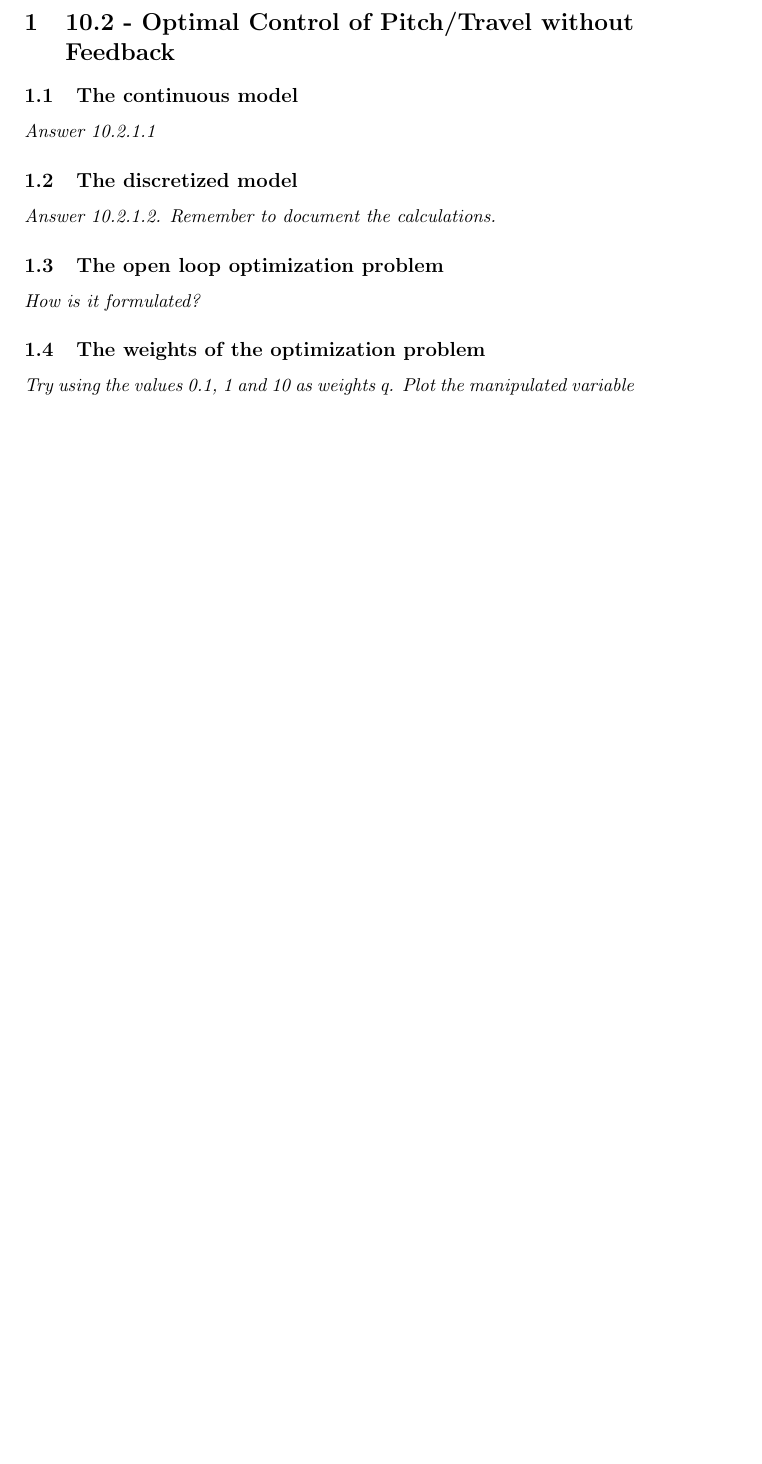
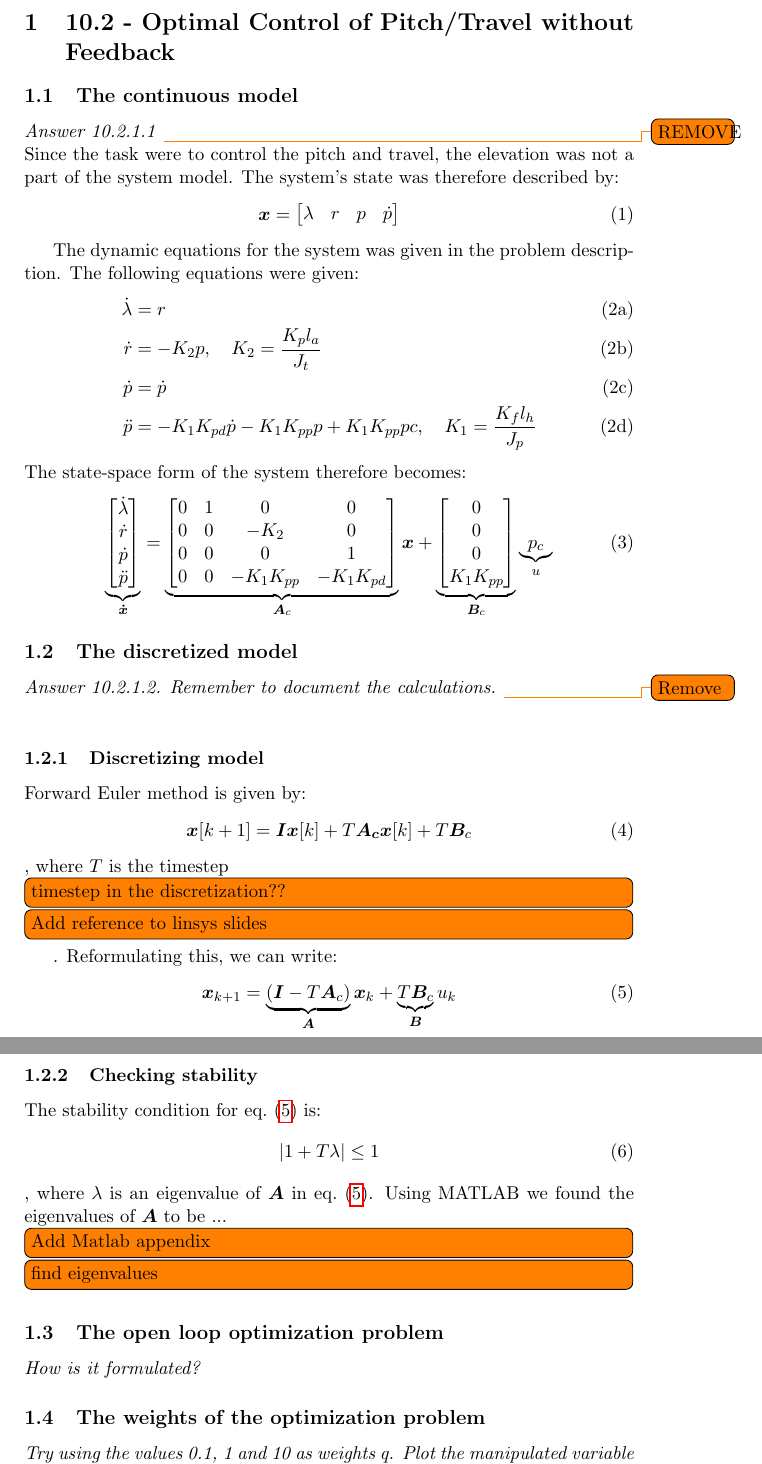
Before and after one commit to VemundRogne/OptReg, a LaTeX document (LaTeX report/main.tex, which reads LaTeX report/task_10_2.tex): part of page 4 of 7 before the commit and two parts of pages 4 and 5 of 8 after it, the two joined at a grey line, cut so that both start at the same text, the shorter picture padded with empty space. Compiled offline with pdfLaTeX.

Commit message:
Update lab 2.1-2.2

```diff
--- a/LaTeX report/main.tex
+++ b/LaTeX report/main.tex
@@ -4,6 +4,9 @@
 \usepackage{hyperref} % Provides clickable links. Always load last, but before cleveref.
 
 \usepackage{amsmath}
+\usepackage{bm}
+\usepackage{todonotes}
+\usepackage{cleveref}
 
 %% To easily include matlab code, I would recommend to have a look at this answer https://tex.stackexchange.com/a/158816 which has nice examples.
 
--- a/LaTeX report/task_10_2.tex
+++ b/LaTeX report/task_10_2.tex
@@ -1,10 +1,66 @@
 \section{10.2 - Optimal Control of Pitch/Travel without Feedback }
 
 \subsection{The continuous model}
-\textit{Answer 10.2.1.1}
+\textit{Answer 10.2.1.1} \todo{REMOVE}\\
+Since the task were to control the pitch and travel, the elevation was not a part of the system model. The system's state was therefore described by:
+\begin{equation}\label{eq:lab2_state}
+	\bm x =
+	\begin{bmatrix}
+		\lambda & r & p & \dot p
+	\end{bmatrix}
+\end{equation}
+
+The dynamic equations for the system was given in the problem description. The following equations were given:
+\begin{subequations}
+	\begin{align}
+		\dot \lambda &= r \\
+		\dot r &= -K_2 p, \quad K_2 = \frac{K_p l_a}{J_t}\\
+		\dot p &= \dot p \\
+		\ddot p &= -K_1 K_{pd} \dot p - K_1 K_{pp} p + K_1 K_{pp} pc, \quad K_1 = \frac{K_f l_h}{J_p}
+	\end{align}
+\end{subequations}
+The state-space form of the system therefore becomes:
+\begin{equation}\label{eq:lab2_cont_ss}
+	\underbrace{\begin{bmatrix}
+		\dot \lambda \\
+		\dot r \\
+		\dot p \\
+		\ddot p
+	\end{bmatrix}}_{\bm{\dot x}} =
+	\underbrace{
+	\begin{bmatrix}
+		0 & 1 & 0 & 0 \\
+		0 & 0 & -K_2 & 0 \\
+		0 & 0 & 0 & 1 \\
+		0 & 0 & -K_1 K_{pp} &  -K_1 K_{pd}
+	\end{bmatrix}
+	}_{\bm A_c} \bm x +
+	\underbrace{
+		\begin{bmatrix}
+			0 \\ 0 \\ 0 \\ K_1 K_{pp}
+		\end{bmatrix}
+	}_{\bm B_c} \underbrace{p_c}_{u}
+\end{equation}
 
 \subsection{The discretized model}
-\textit{Answer 10.2.1.2. Remember to document the calculations.}
+\textit{Answer 10.2.1.2. Remember to document the calculations.} \todo{Remove} \\
+\subsubsection{Discretizing model}
+Forward Euler method is given by:
+\begin{equation}\label{eq:lab2_forward_euler}
+	\bm{x}[k + 1] = \bm I \bm x[k] + T\bm{A_c x}[k] + T\bm B_c
+\end{equation}, where $ T $ is the timestep \todo[inline]{timestep in the discretization??}\todo[inline]{Add reference to linsys slides}.
+Reformulating this, we can write:
+\begin{equation}\label{eq:lab2_discrete_system}
+	\bm{x}_{k + 1} = \underbrace{(\bm I - T \bm A_c)}_{\bm A} \bm{x}_{k} + \underbrace{T \bm B_c}_{\bm B} u_k
+\end{equation}
+
+\subsubsection{Checking stability}
+The stability condition for \cref{eq:lab2_discrete_system} is:
+\begin{equation}\label{eq:lab2_stab_condition}
+	|1 + T \lambda| \leq 1
+\end{equation}, where $ \lambda $ is an eigenvalue of $ \bm A $ in \cref{eq:lab2_discrete_system}.
+Using MATLAB we found the eigenvalues of $ \bm A $ to be ... \todo[inline]{Add Matlab appendix}
+\todo[inline]{find eigenvalues}
 
 \subsection{The open loop optimization problem}
 \textit{How is it formulated?}
```
Also changed, not shown: LaTeX report/main.pdf (added), LaTeX report/main.tex (2 more changed lines).
